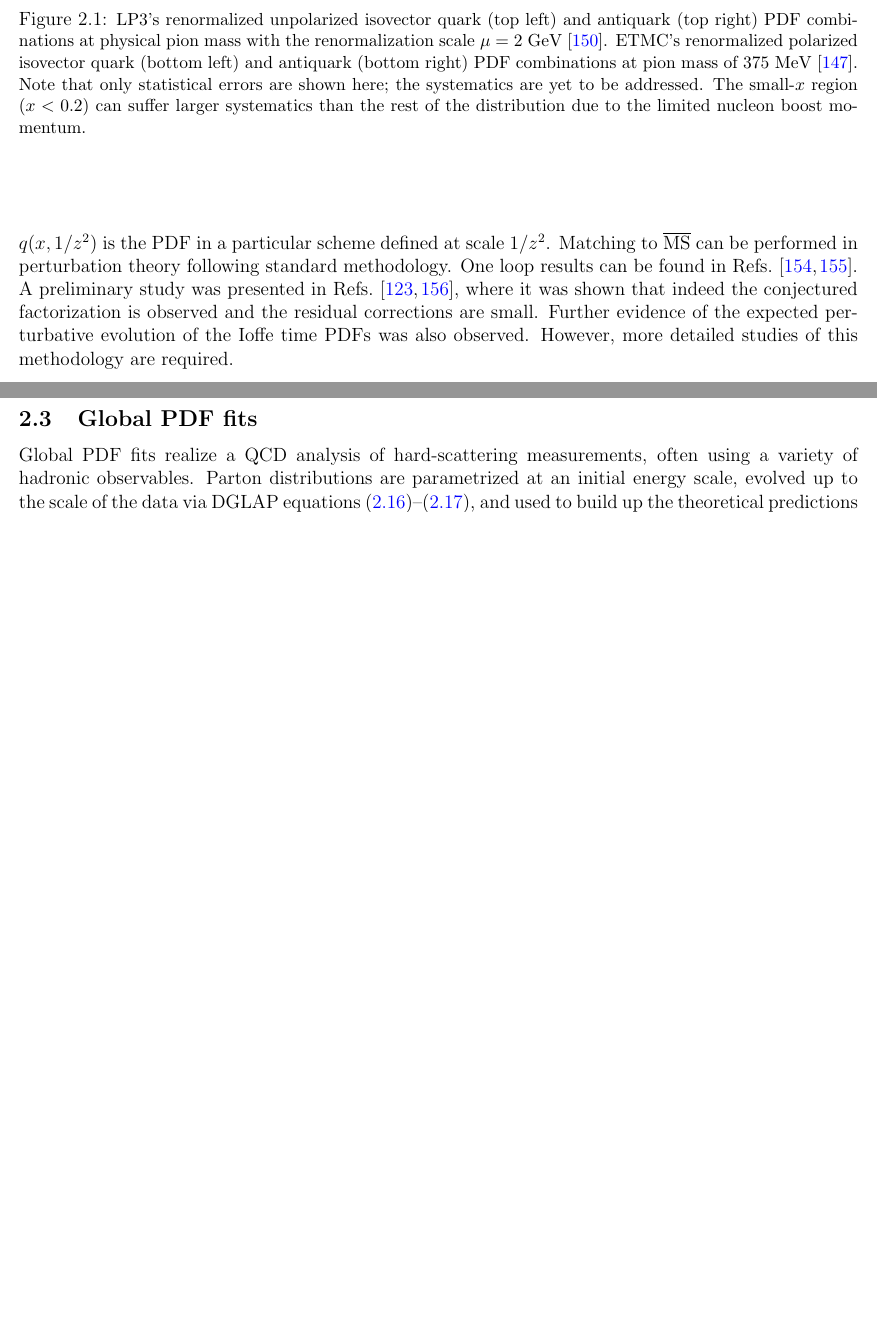
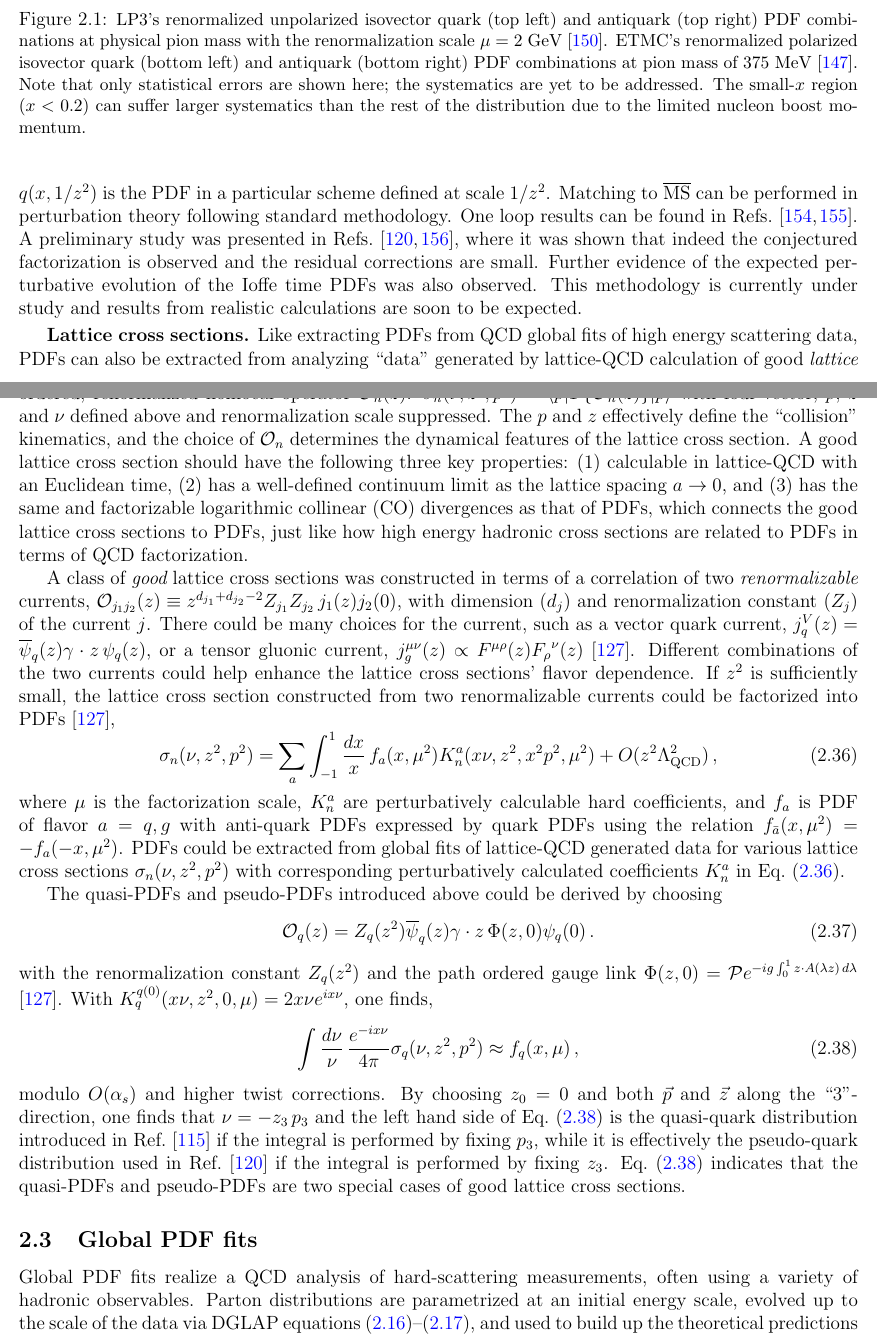
Before and after one commit to juanrojochacon/PDFLattice2017, a LaTeX document (whitepaper/PDFLattice2017.tex, which reads whitepaper/sec-theory-latticeQCD.tex): two parts of pages 17 and 18 of 80 before the commit and two parts of pages 17 and 18 of 81 after it, joined at a grey line, cut so that both start at the same text, the shorter picture padded with empty space. Compiled offline with pdfLaTeX.

Commit message:
added Jianwei's text

```diff
--- a/whitepaper/sec-theory-latticeQCD.tex
+++ b/whitepaper/sec-theory-latticeQCD.tex
@@ -930,4 +930,26 @@ the residual corrections are small.
 Further  evidence of the expected
 perturbative evolution of the Ioffe time PDFs was also observed.
 %
-However, more detailed studies of this methodology are required.
+This methodology  is currently under study and results from realistic calculations are soon to be expected.
+
+
+{\bf Lattice cross sections.}  Like extracting PDFs from QCD global fits of high energy scattering data, PDFs can also be extracted from analyzing ``data'' generated by lattice-QCD calculation of good {\it lattice cross sections} \cite{Ma:2014jla,Ma:2014jga}. A {\it lattice cross section} is defined as a single-hadron matrix element of a time-ordered, renormalized nonlocal operator ${\cal O}_n(z)$: ${\sigma}_{n}(\nu,z^2,p^2)=\langle p| {T}\{{\cal O}_n({z})\}|p\rangle$ with four-vector, $p$, $z$ and $\nu$ defined above and renormalization scale suppressed. The $p$ and $z$ effectively define the ``collision'' kinematics, and the choice of ${\cal O}_n$ determines the dynamical features of the lattice cross section. A good lattice cross section should have the following three key properties: (1) calculable in lattice-QCD with an Euclidean time, (2) has a well-defined continuum limit as the lattice spacing $a\to 0$, and (3) has the same and factorizable logarithmic collinear (CO) divergences as that of PDFs, which connects the good lattice cross sections to PDFs, just like how high energy hadronic cross sections are related to PDFs in terms of QCD factorization.
+
+A class of {\it good} lattice cross sections was constructed in terms of a correlation of two {\it renormalizable} currents, ${\cal O}_{j_1j_2}(z)\equiv z^{d_{j_1}+d_{j_2}-2} Z_{j_1} Z_{j_2}\, j_1(z) j_2(0)$, with dimension ($d_j$) and renormalization constant ($Z_j$) of the current $j$.  There could be many choices for the current, such as a vector quark current, $j_q^V(z) = \overline{\psi}_q(z)\gamma\cdot{z}\, {\psi}_{q}(z)$, or a tensor gluonic current, $j_g^{\mu\nu}(z)\propto F^{\mu\rho}(z){F_{\rho}}^\nu(z)$ \cite{Ma:2017pxb}.  Different combinations of the two currents could help enhance the lattice cross sections' flavor dependence.  If $z^2$ is sufficiently small, the lattice cross section constructed from two renormalizable currents could be factorized into PDFs \cite{Ma:2017pxb},
+\begin{equation}\label{eq:fac}
+{\sigma}_{n}(\nu,z^2,p^2)=\sum_{a}\int_{-1}^1 \frac{dx}{x}\, f_{a}(x,\mu^2)
+K_{{n}}^{a}(x\nu,z^2,x^2p^2,\mu^2) +O(z^2\Lambda_{\rm QCD}^2)\, ,
+\end{equation}
+where $\mu$ is the factorization scale, $K_n^{a}$ are perturbatively calculable hard coefficients, and $f_{a}$ is PDF of flavor $a=q,g$ with anti-quark PDFs expressed by quark PDFs using the relation $f_{\bar{a}}(x,\mu^2)=-f_{{a}}(-x,\mu^2)$.  PDFs could be extracted from global fits of lattice-QCD generated data for various lattice cross sections $\sigma_{n}(\nu,z^2,p^2)$ with corresponding perturbatively calculated coefficients $K_n^{a}$ in Eq.~(\ref{eq:fac}).
+
+The quasi-PDFs and pseudo-PDFs introduced above could be derived by choosing
+\begin{equation}
+{\cal O}_{q}(z)=Z_q(z^2)\overline{\psi}_q(z)\gamma\cdot {z}\, \Phi(z,0){\psi}_q(0)\,.
+\end{equation}
+ with the renormalization constant $Z_q(z^2)$ and the path ordered gauge link $\Phi(z,0)={\cal P}e^{-ig\int_0^{1} z\cdot A(\lambda z)\,d\lambda}$ \cite{Ma:2017pxb}.  With $K^{q(0)}_{q}(x \nu,z^2,0,\mu)= 2 x \nu  e^{i x \nu}$, one finds,
+\begin{equation}\label{eq:lcsQuasi}
+\int \frac{d \nu}{\nu}\, \frac{e^{-i x \nu}}{4\pi} \sigma_{q}(\nu,z^2,p^2)\approx f_{q}(x,\mu)\, ,
+\end{equation}
+modulo $O(\alpha_s)$ and higher twist corrections.  By choosing $z_0=0$ and both $\vec{p}$ and $\vec{z}$ along the ``3"-direction, one finds that $\nu=-z_3\, p_3$ and the left hand side of Eq.~(\ref{eq:lcsQuasi}) is the quasi-quark distribution introduced in Ref.~\cite{Ji:2013dva} if the integral is performed by fixing $p_3$, while it is effectively the pseudo-quark distribution used in Ref.~\cite{Orginos:2017kos} if the integral is performed by fixing $z_3$. %That is, these two approaches for extracting PDFs are equivalent if matching coefficients are calculated to the lowest order in $\alpha_s$, but different if higher order contributions need to be considered.
+Eq.~(\ref{eq:lcsQuasi}) indicates that the quasi-PDFs and pseudo-PDFs are two special cases of good lattice cross sections.
+%=======================================================================
```
Also changed, not shown: whitepaper/sec-theory-latticeQCD.tex (6 more changed lines).
